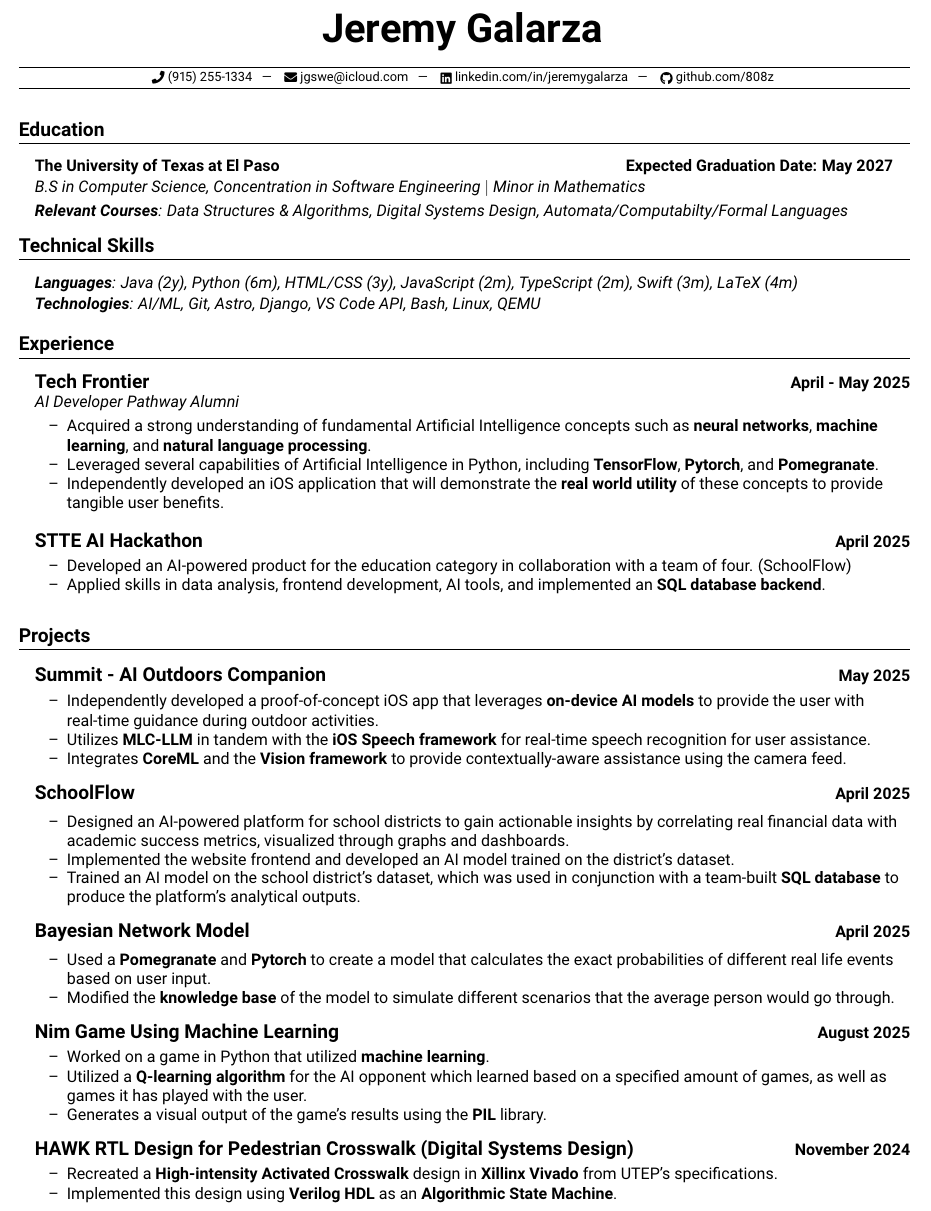
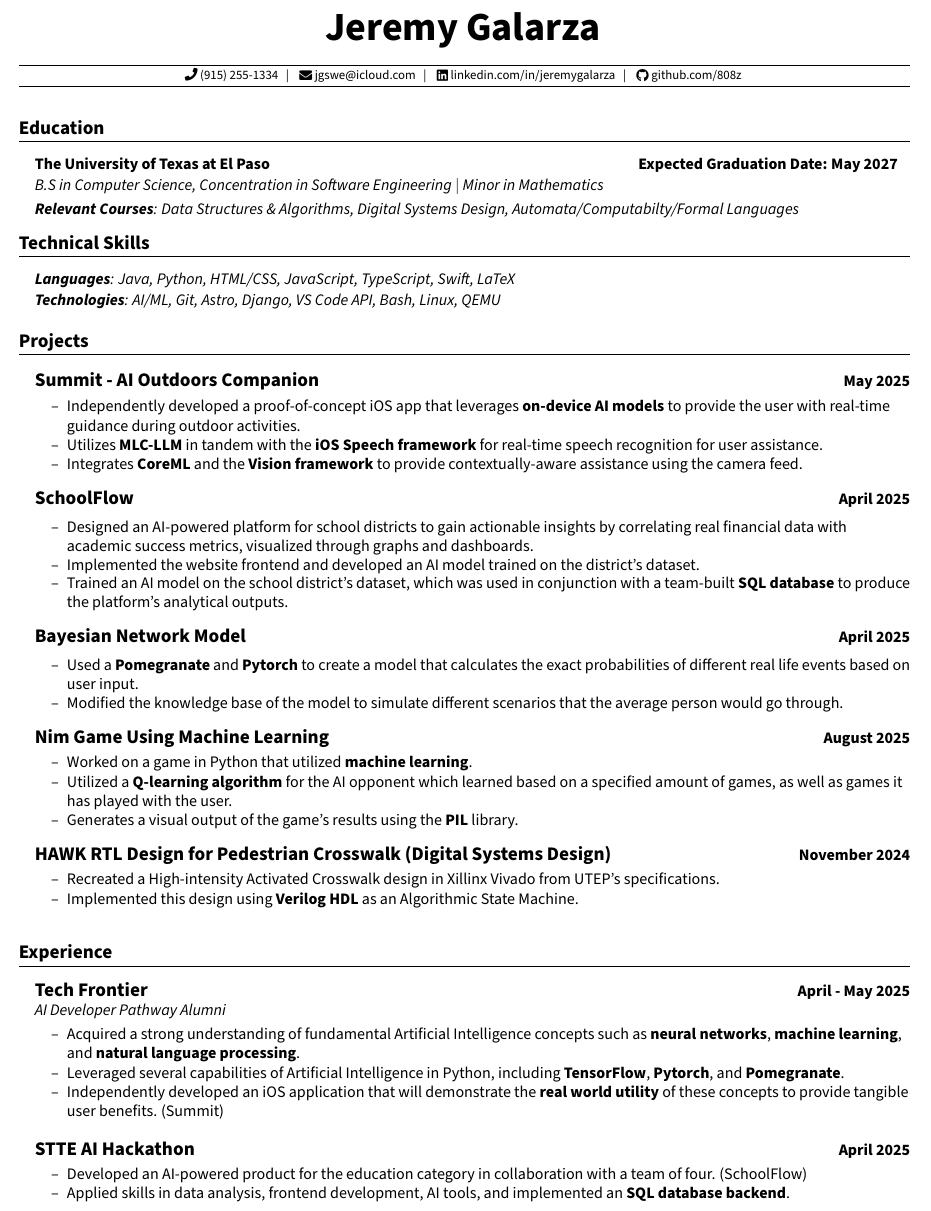
Before and after one commit to 808z/resume, a LaTeX CV (Resume.tex, which reads mteck.sty): part of the page, cut so that both start at the same text. Compiled offline with pdfLaTeX.

Commit message:
(style): revised based on feedback (Bloomberg)

```diff
--- a/Resume.tex
+++ b/Resume.tex
@@ -29,7 +29,7 @@
 
 \vspace{0pt}
   \section{Education}
-  \headingBf{The University of Texas at El Paso \hspace{7.5cm}Expected Graduation Date: May 2027}{}
+  \headingBf{The University of Texas at El Paso \hspace{8.0cm}Expected Graduation Date: May 2027}{}
   \vspace{1pt}
   \headingIt{B.S in Computer Science, Concentration in Software Engineering $|$ Minor in Mathematics \hspace{7.9cm}}{}
   \vspace{3pt}
@@ -42,37 +42,11 @@
   %--------%
 \vspace{0pt}
   \section{Technical Skills}
-    \headingIt{\textbf{Languages}: Java (2y), Python (6m), HTML/CSS (3y), JavaScript (2m), TypeScript (2m), Swift (3m), LaTeX (4m)}{}
+    \headingIt{\textbf{Languages}: Java, Python, HTML/CSS, JavaScript, TypeScript, Swift, LaTeX}{}
     \vspace{1pt}
     \headingIt{\textbf{Technologies}: AI/ML, Git, Astro, Django, VS Code API, Bash, Linux, QEMU}{}
     \vspace{2pt}
     %\headingIt{\textbf{Certifications}: Microsoft Office (MOS), Adobe Creative Suite }{}
-
-  %------------%
-  % Experience %
-  %------------%
-
-\vspace{0pt}
-  \section{Experience}
-
-\headingBf{\large{Tech Frontier}}{April - May 2025}
-\headingIt{AI Developer Pathway Alumni}{}
-\begin{resume_list}
-  \item Acquired a strong understanding of fundamental Artificial Intelligence concepts such as \textbf{neural networks}, \textbf{machine learning}, and \textbf{natural language processing}.
-  \vspace{1pt}
-  \item Leveraged several capabilities of Artificial Intelligence in Python, including \textbf{TensorFlow}, \textbf{Pytorch}, and \textbf{Pomegranate}.
-  \vspace{1pt}
-  \item Independently developed an iOS application that will demonstrate the \textbf{real world utility} of these concepts to provide tangible user benefits.
-  \vspace{2pt}
-\end{resume_list}
-
-\headingBf{\large{STTE AI Hackathon}}{April 2025}
-\begin{resume_list}
-  \item Developed an AI-powered product for the education category in collaboration with a team of four. (SchoolFlow)
-  \vspace{1pt}
-  \item Applied skills in data analysis, frontend development, AI tools, and implemented an \textbf{SQL database backend}.
-  \vspace{-2pt}
-\end{resume_list}
 
   %------------%
   %  Projects  %
@@ -108,7 +82,7 @@
   \vspace{2pt}
     \item Used a \textbf{Pomegranate} and \textbf{Pytorch} to create a model that calculates the exact probabilities of different real life events based on user input.
     \vspace{1pt}
-    \item Modified the \textbf{knowledge base} of the model to simulate different scenarios that the average person would go through.
+    \item Modified the knowledge base of the model to simulate different scenarios that the average person would go through.
 \end{resume_list}
 
 \vspace{0pt}
@@ -124,9 +98,35 @@
 \vspace{0pt}
 \headingBf{\large{HAWK RTL Design for Pedestrian Crosswalk (Digital Systems Design)}}{November 2024}
 \begin{resume_list}
-  \item Recreated a \textbf{High-intensity Activated Crosswalk} design in \textbf{Xillinx Vivado} from UTEP's specifications.
+  \item Recreated a High-intensity Activated Crosswalk design in Xillinx Vivado from UTEP's specifications.
   \vspace{1pt}
-  \item Implemented this design using \textbf{Verilog HDL} as an \textbf{Algorithmic State Machine}.
+  \item Implemented this design using \textbf{Verilog HDL} as an Algorithmic State Machine.
+\end{resume_list}
+
+  %------------%
+  % Experience %
+  %------------%
+
+\vspace{0pt}
+  \section{Experience}
+
+\headingBf{\large{Tech Frontier}}{April - May 2025}
+\headingIt{AI Developer Pathway Alumni}{}
+\begin{resume_list}
+  \item Acquired a strong understanding of fundamental Artificial Intelligence concepts such as \textbf{neural networks}, \textbf{machine learning}, and \textbf{natural language processing}.
+  \vspace{1pt}
+  \item Leveraged several capabilities of Artificial Intelligence in Python, including \textbf{TensorFlow}, \textbf{Pytorch}, and \textbf{Pomegranate}.
+  \vspace{1pt}
+  \item Independently developed an iOS application that will demonstrate the \textbf{real world utility} of these concepts to provide tangible user benefits. (Summit)
+  \vspace{2pt}
+\end{resume_list}
+
+\headingBf{\large{STTE AI Hackathon}}{April 2025}
+\begin{resume_list}
+  \item Developed an AI-powered product for the education category in collaboration with a team of four. (SchoolFlow)
+  \vspace{1pt}
+  \item Applied skills in data analysis, frontend development, AI tools, and implemented an \textbf{SQL database backend}.
+  \vspace{-2pt}
 \end{resume_list}
 
 \end{document}
--- a/mteck.sty
+++ b/mteck.sty
@@ -11,9 +11,9 @@
 
 % Sans-Serif
 %\usepackage[sfdefault]{FiraSans}
-\usepackage[sfdefault]{roboto}
+%\usepackage[sfdefault]{roboto}
 %\usepackage[sfdefault]{noto-sans}
-%\usepackage[default]{sourcesanspro}
+\usepackage[default]{sourcesanspro}
 
 % Serif
 %\usepackage{CormorantGaramond}
```
Also changed, not shown: Resume.pdf.
